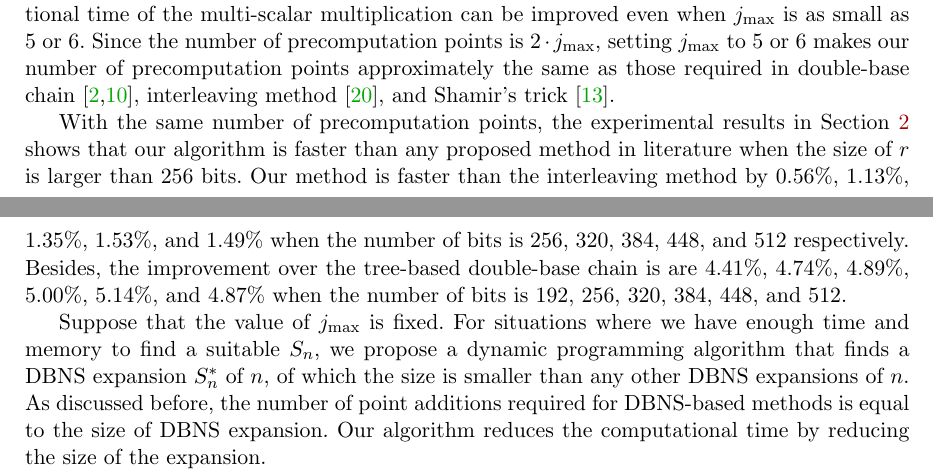
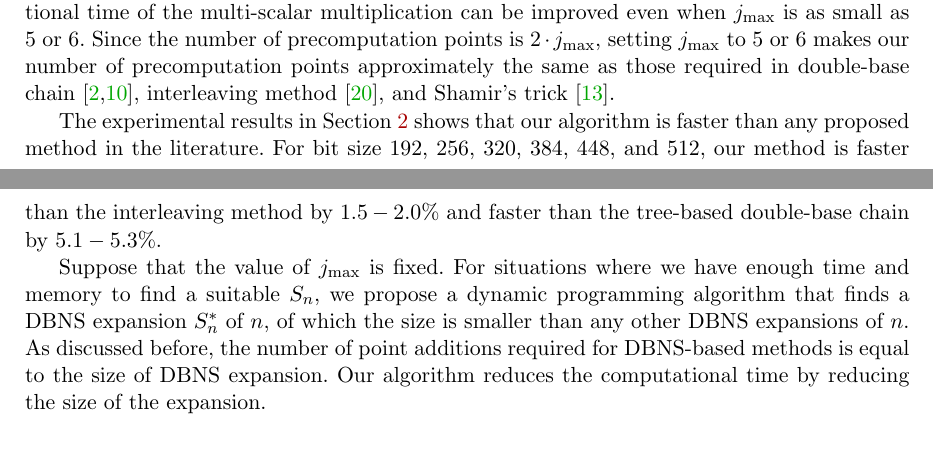
Before and after one commit to BeJade/dbns, a LaTeX paper (dbns.tex, which reads intro.tex): two parts of pages 2 and 3 of 13 before the commit and two parts of pages 2 and 3 of 12 after it, joined at a grey line, cut so that both start at the same text, the shorter picture padded with empty space. Compiled offline with pdfLaTeX.

Commit message:
edit % improvement

```diff
--- a/intro.tex
+++ b/intro.tex
@@ -68,12 +68,10 @@ Since the number of precomputation points is $2 \cdot j_{\rm max}$,
 setting $j_{\rm max}$ to $5$ or $6$ makes our number of precomputation points approximately the same as those required in
 double-base chain \cite{experiment,dbc1}, interleaving method \cite{interleaving}, and Shamir's trick \cite{enlarged4}.
 
-With the same number of precomputation points, the experimental results in Section \ref{sec:interleaving}
-shows that our algorithm is faster than any proposed method in literature when the size of $r$ is larger than $256$ bits.
-Our method is faster than the interleaving method by $0.56\%$, $1.13\%$, $1.35\%$, $1.53\%$, and $1.49\%$
-when the number of bits is $256$, $320$, $384$, $448$, and $512$ respectively.
-Besides, the improvement over the tree-based double-base chain is are
-$4.41\%$, $4.74\%$, $4.89\%$, $5.00\%$, $5.14\%$, and $4.87\%$ when the number of bits is $192$, $256$, $320$, $384$, $448$, and $512$.
+The experimental results in Section \ref{sec:interleaving} shows that our algorithm is faster than any proposed method in the literature.
+For bit size $192$, $256$, $320$, $384$, $448$, and $512$,
+our method is faster than the interleaving method by $1.5 - 2.0\%$
+and faster than the tree-based double-base chain by $5.1 - 5.3\%$.
 
 Suppose that the value of $j_{\rm max}$ is fixed.
 For situations where we have enough time and memory to find a suitable $S_n$,
```
